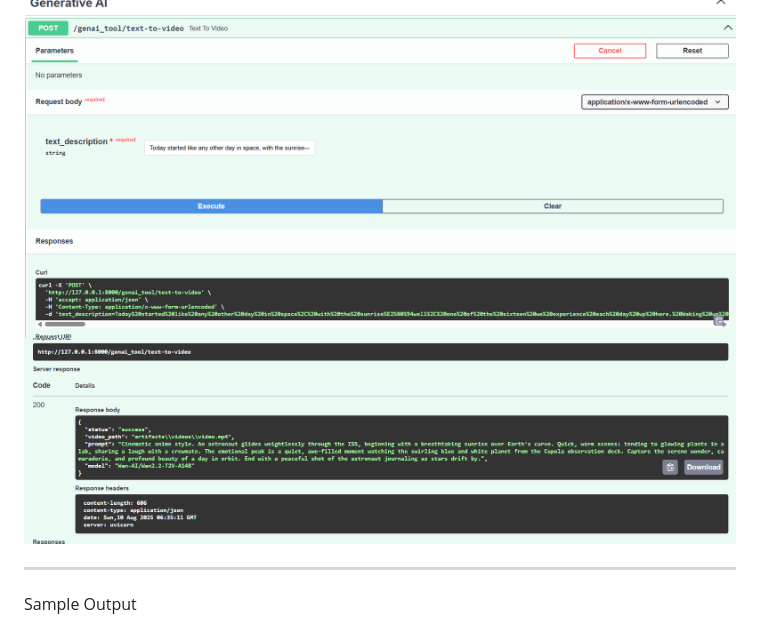
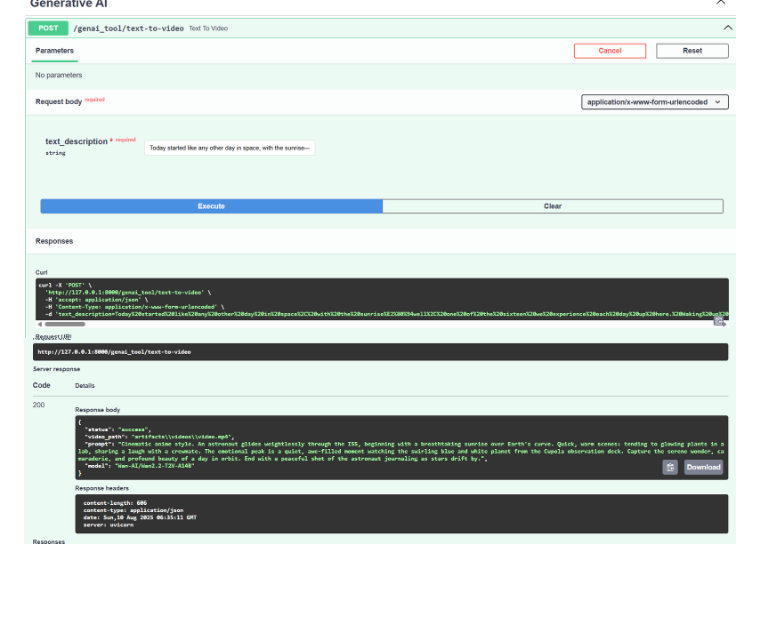
Before and after one commit to Aryan-coder-student/InnerFeelings, a Markdown page: README.md, the part around the change printed below. Rendered like a GitHub page; blank space fills up the shorter version.

```diff
--- a/README.md
+++ b/README.md
@@ -260,6 +260,4 @@ The response is a JSON object indicating status and providing a path to the gene
 ![alt text](image-2.png)
 ![alt text](image-3.png)
 
----
-Sample Output
 
```
Also changed, not shown: other parts of README.md (+1 -4 lines).
